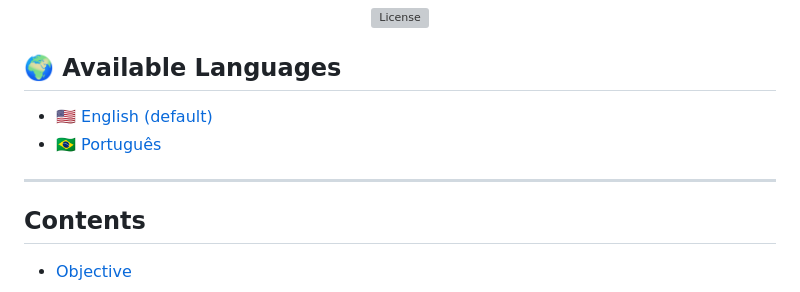
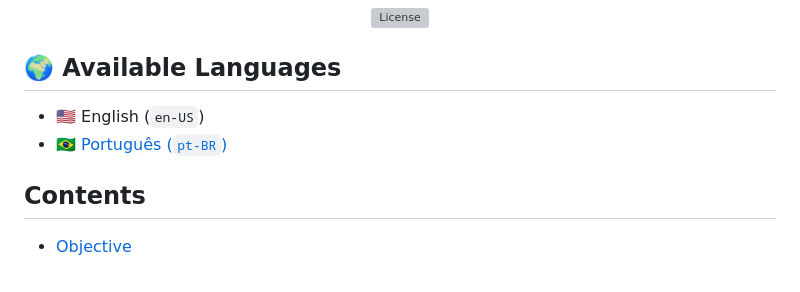
Before and after one commit to artYYDP/Amazing-SAS-JobExec, a Markdown page: README.md, the part around the change. Rendered like a GitHub page; grey boxes are pictures that could not be loaded.

```diff
--- a/README.md
+++ b/README.md
@@ -7,10 +7,8 @@
 
 ## 🌍 Available Languages
 
-- 🇺🇸 [English (default)](./README.md)
-- 🇧🇷 [Português](./pt-BR/README.md)
-
----
+- 🇺🇸 English (`en-US`)
+- 🇧🇷 [Português (`pt-BR`)](./pt-BR/README.md)
 
 ## Contents
 
```
